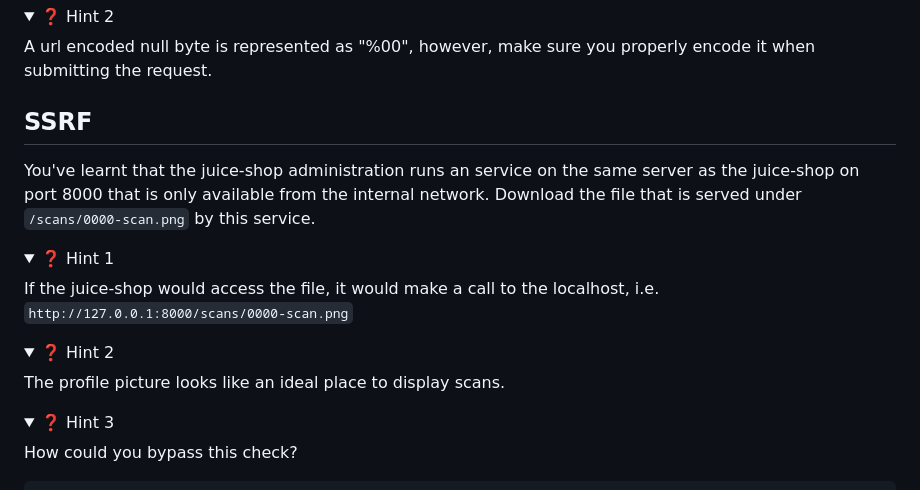
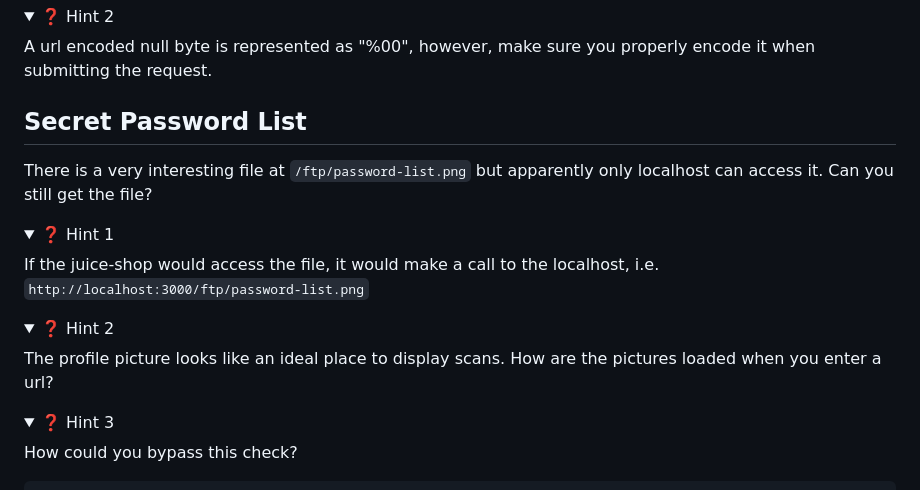
Before and after one commit to Zuehlke/WebSecurityWorkshop, a Markdown page: exercises.md, the part around the change. Drawn GitHub-style; folded sections open.

```diff
--- a/exercises.md
+++ b/exercises.md
@@ -177,21 +177,21 @@ How can this be exploited, when the access verification happens in node.js?
 A url encoded null byte is represented as "%00", however, make sure you properly encode it when submitting the request.
 </details>
 
-## SSRF
+## Secret Password List
 
-You've learnt that the juice-shop administration runs an service on the same server as the juice-shop on port 8000 that is only available from the internal network. Download the file that is served under `/scans/0000-scan.png` by this service.
+There is a very interesting file at `/ftp/password-list.png` but apparently only localhost can access it. Can you still get the file?
 
 <details>
   <summary>❓ Hint 1</summary>
 
-If the juice-shop would access the file, it would make a call to the localhost, i.e. `http://127.0.0.1:8000/scans/0000-scan.png`
+If the juice-shop would access the file, it would make a call to the localhost, i.e. `http://localhost:3000/ftp/password-list.png`
 
 </details>
 
 <details>
   <summary>❓ Hint 2</summary>
 
-The profile picture looks like an ideal place to display scans.
+The profile picture looks like an ideal place to display scans. How are the pictures loaded when you enter a url?
 
 </details>
 
```
